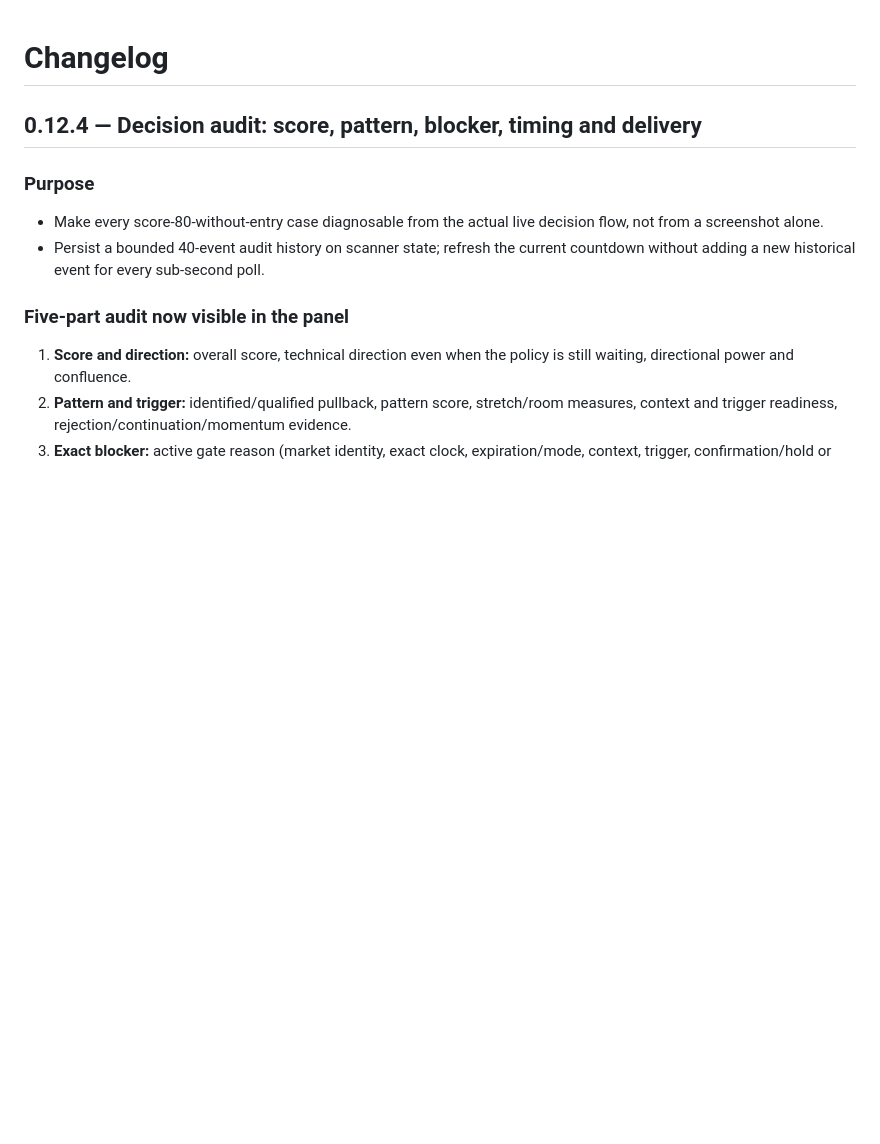
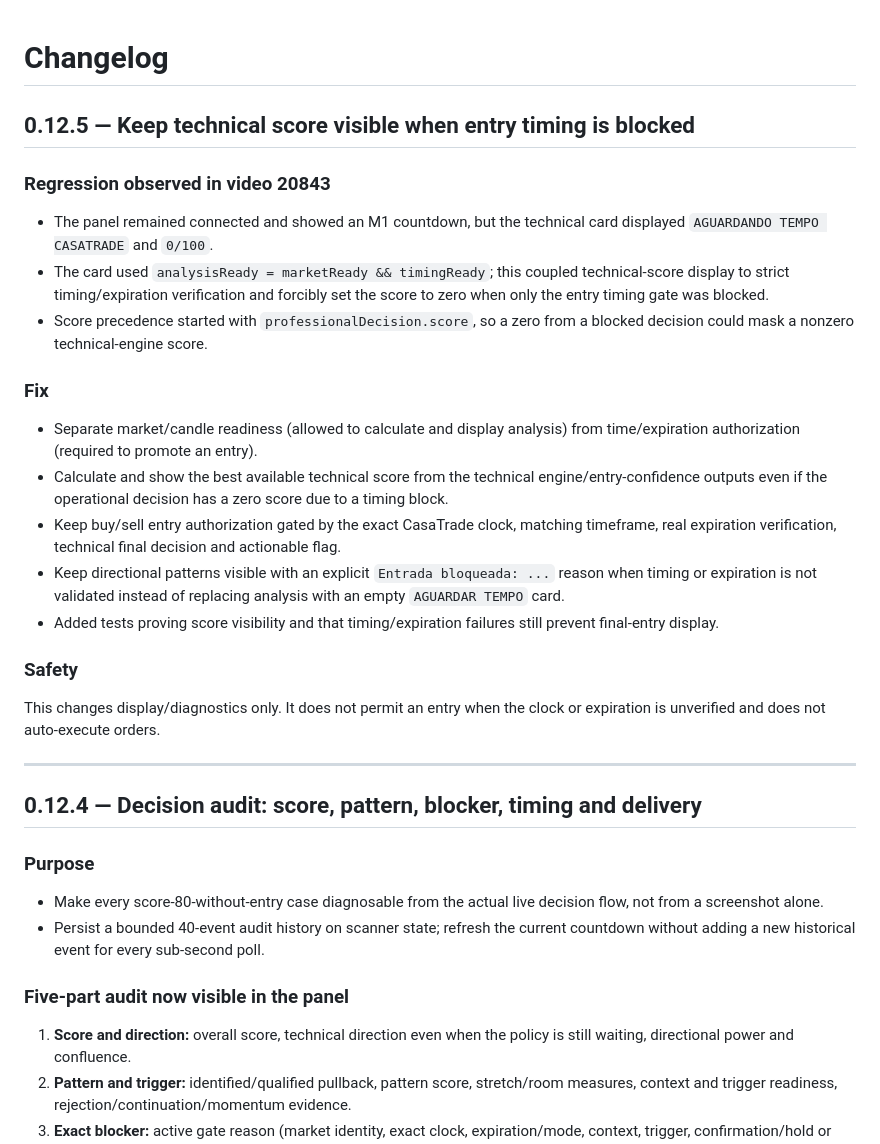
Before and after one commit to DouglasMotta95/ai-trading-scanner, a Markdown page: CHANGELOG.md, the part around the change. GitHub-like rendering; blank space fills up the shorter version.

Commit message:
Document fix that prevents timing block from hiding the technical analysis score

```diff
--- a/CHANGELOG.md
+++ b/CHANGELOG.md
@@ -1,4 +1,23 @@
 # Changelog
+
+## 0.12.5 — Keep technical score visible when entry timing is blocked
+
+### Regression observed in video 20843
+- The panel remained connected and showed an M1 countdown, but the technical card displayed `AGUARDANDO TEMPO CASATRADE` and `0/100`.
+- The card used `analysisReady = marketReady && timingReady`; this coupled technical-score display to strict timing/expiration verification and forcibly set the score to zero when only the entry timing gate was blocked.
+- Score precedence started with `professionalDecision.score`, so a zero from a blocked decision could mask a nonzero technical-engine score.
+
+### Fix
+- Separate market/candle readiness (allowed to calculate and display analysis) from time/expiration authorization (required to promote an entry).
+- Calculate and show the best available technical score from the technical engine/entry-confidence outputs even if the operational decision has a zero score due to a timing block.
+- Keep buy/sell entry authorization gated by the exact CasaTrade clock, matching timeframe, real expiration verification, technical final decision and actionable flag.
+- Keep directional patterns visible with an explicit `Entrada bloqueada: ...` reason when timing or expiration is not validated instead of replacing analysis with an empty `AGUARDAR TEMPO` card.
+- Added tests proving score visibility and that timing/expiration failures still prevent final-entry display.
+
+### Safety
+This changes display/diagnostics only. It does not permit an entry when the clock or expiration is unverified and does not auto-execute orders.
+
+---
 
 ## 0.12.4 — Decision audit: score, pattern, blocker, timing and delivery
 
```
